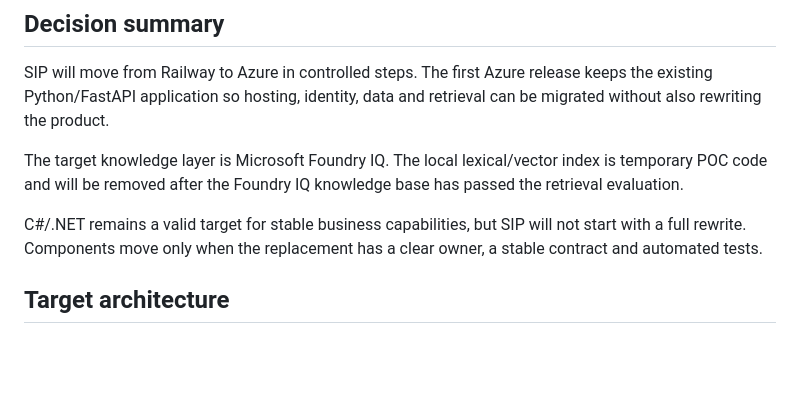
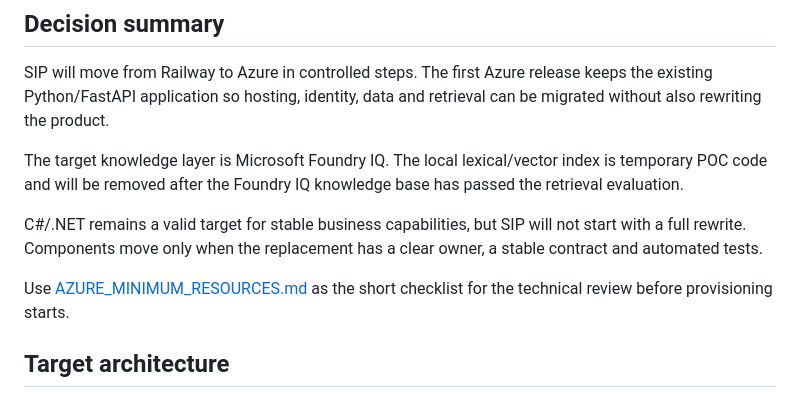
Before and after one commit to arryaetil/sip-poc, a Markdown page: docs/AZURE_TARGET_ARCHITECTURE.md, the part around the change. Rendered like a GitHub page; blank space fills up the shorter version.

```diff
--- a/docs/AZURE_TARGET_ARCHITECTURE.md
+++ b/docs/AZURE_TARGET_ARCHITECTURE.md
@@ -16,6 +16,9 @@ passed the retrieval evaluation.
 C#/.NET remains a valid target for stable business capabilities, but SIP will not
 start with a full rewrite. Components move only when the replacement has a clear
 owner, a stable contract and automated tests.
+
+Use [AZURE_MINIMUM_RESOURCES.md](AZURE_MINIMUM_RESOURCES.md) as the short checklist
+for the technical review before provisioning starts.
 
 ## Target architecture
 
```
Also changed, not shown: README.md (+2 -1 lines), docs/AZURE_MINIMUM_RESOURCES.md (added, +141 -0 lines).
